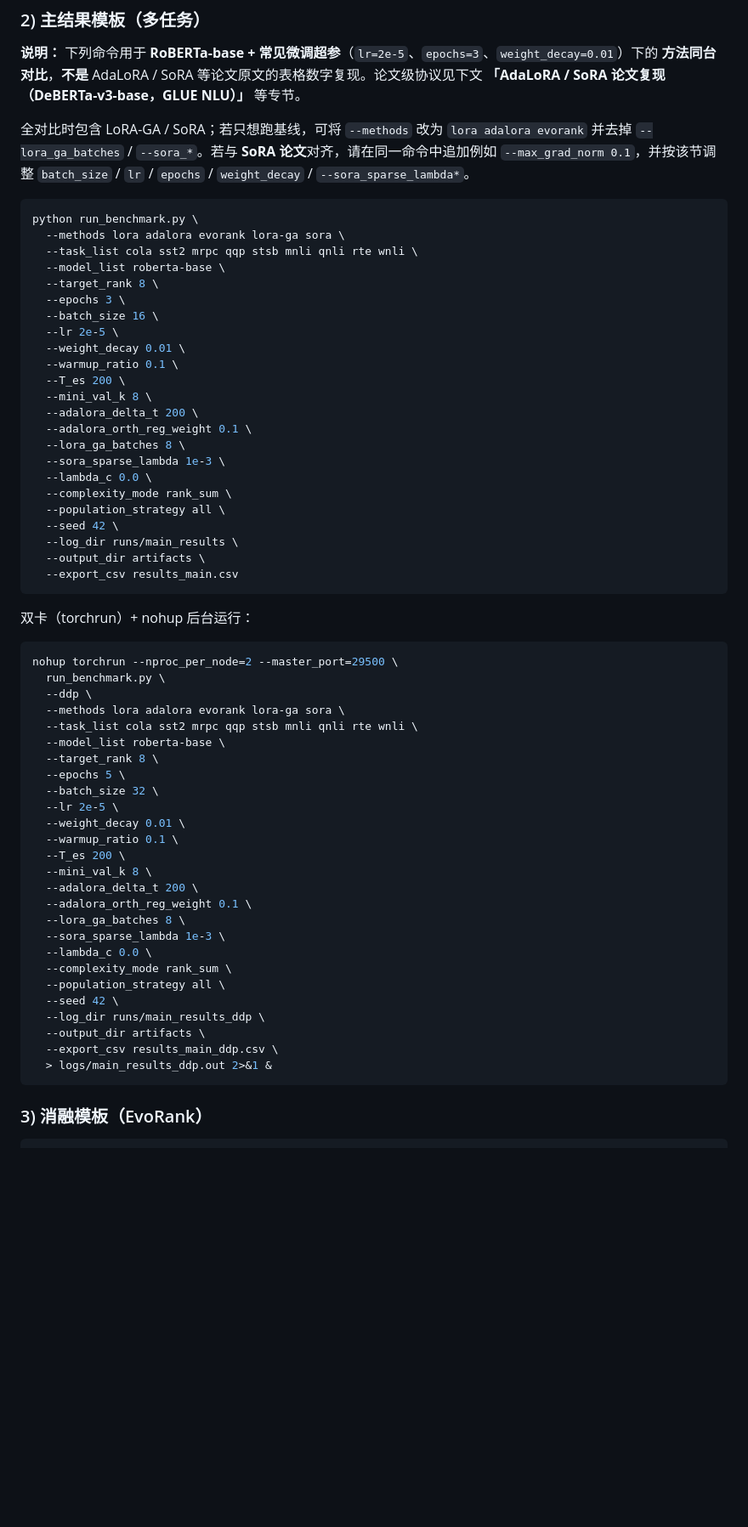
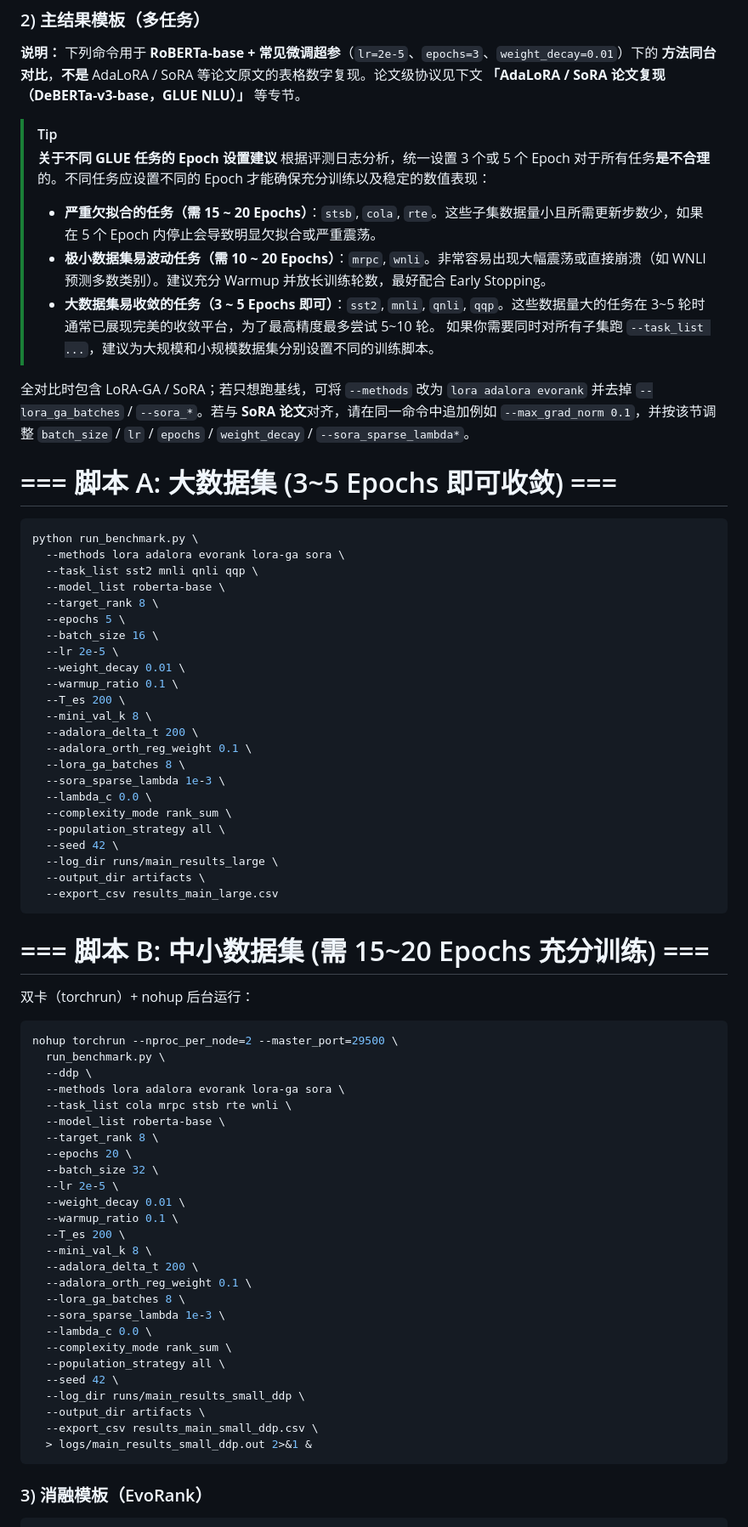
Before and after one commit to yuchen570/EvoRLoRA, a Markdown page: README.md, the part around one of its changes. Shown at 85% size. Drawn GitHub-style; blank space fills up the shorter version.

````diff
--- a/README.md
+++ b/README.md
@@ -279,15 +279,24 @@ torchrun --nproc_per_node=2 --master_port=29500 \
 
 **说明：** 下列命令用于 **RoBERTa-base + 常见微调超参**（`lr=2e-5`、`epochs=3`、`weight_decay=0.01`）下的 **方法同台对比**，**不是** AdaLoRA / SoRA 等论文原文的表格数字复现。论文级协议见下文 **「AdaLoRA / SoRA 论文复现（DeBERTa-v3-base，GLUE NLU）」** 等专节。
 
+> [!TIP]
+> **关于不同 GLUE 任务的 Epoch 设置建议**
+> 根据评测日志分析，统一设置 3 个或 5 个 Epoch 对于所有任务**是不合理**的。不同任务应设置不同的 Epoch 才能确保充分训练以及稳定的数值表现：
+> - **严重欠拟合的任务（需 15 ~ 20 Epochs）**：`stsb`, `cola`, `rte`。这些子集数据量小且所需更新步数少，如果在 5 个 Epoch 内停止会导致明显欠拟合或严重震荡。
+> - **极小数据集易波动任务（需 10 ~ 20 Epochs）**：`mrpc`, `wnli`。非常容易出现大幅震荡或直接崩溃（如 WNLI 预测多数类别）。建议充分 Warmup 并放长训练轮数，最好配合 Early Stopping。
+> - **大数据集易收敛的任务（3 ~ 5 Epochs 即可）**：`sst2`, `mnli`, `qnli`, `qqp`。这些数据量大的任务在 3~5 轮时通常已展现完美的收敛平台，为了最高精度最多尝试 5~10 轮。
+> 如果你需要同时对所有子集跑 `--task_list ...`，建议为大规模和小规模数据集分别设置不同的训练脚本。
+
 全对比时包含 LoRA-GA / SoRA；若只想跑基线，可将 `--methods` 改为 `lora adalora evorank` 并去掉 `--lora_ga_batches` / `--sora_*`。若与 **SoRA 论文**对齐，请在同一命令中追加例如 `--max_grad_norm 0.1`，并按该节调整 `batch_size` / `lr` / `epochs` / `weight_decay` / `--sora_sparse_lambda*`。
 
+# === 脚本 A: 大数据集 (3~5 Epochs 即可收敛) ===
 ```bash
 python run_benchmark.py \
   --methods lora adalora evorank lora-ga sora \
-  --task_list cola sst2 mrpc qqp stsb mnli qnli rte wnli \
+  --task_list sst2 mnli qnli qqp \
   --model_list roberta-base \
   --target_rank 8 \
-  --epochs 3 \
+  --epochs 5 \
   --batch_size 16 \
   --lr 2e-5 \
   --weight_decay 0.01 \
@@ -302,11 +311,12 @@ python run_benchmark.py \
   --complexity_mode rank_sum \
   --population_strategy all \
   --seed 42 \
-  --log_dir runs/main_results \
+  --log_dir runs/main_results_large \
   --output_dir artifacts \
-  --export_csv results_main.csv
+  --export_csv results_main_large.csv
 ```
 
+# === 脚本 B: 中小数据集 (需 15~20 Epochs 充分训练) ===
 双卡（torchrun）+ nohup 后台运行：
 
 ```bash
@@ -314,10 +324,10 @@ nohup torchrun --nproc_per_node=2 --master_port=29500 \
   run_benchmark.py \
   --ddp \
   --methods lora adalora evorank lora-ga sora \
-  --task_list cola sst2 mrpc qqp stsb mnli qnli rte wnli \
+  --task_list cola mrpc stsb rte wnli \
   --model_list roberta-base \
   --target_rank 8 \
-  --epochs 5 \
+  --epochs 20 \
   --batch_size 32 \
   --lr 2e-5 \
   --weight_decay 0.01 \
@@ -332,10 +342,10 @@ nohup torchrun --nproc_per_node=2 --master_port=29500 \
   --complexity_mode rank_sum \
   --population_strategy all \
   --seed 42 \
-  --log_dir runs/main_results_ddp \
+  --log_dir runs/main_results_small_ddp \
   --output_dir artifacts \
-  --export_csv results_main_ddp.csv \
-  > logs/main_results_ddp.out 2>&1 &
+  --export_csv results_main_small_ddp.csv \
+  > logs/main_results_small_ddp.out 2>&1 &
 ```
 
 ### 3) 消融模板（EvoRank）
````
Also changed, not shown: other parts of README.md (+50 -44 lines).
